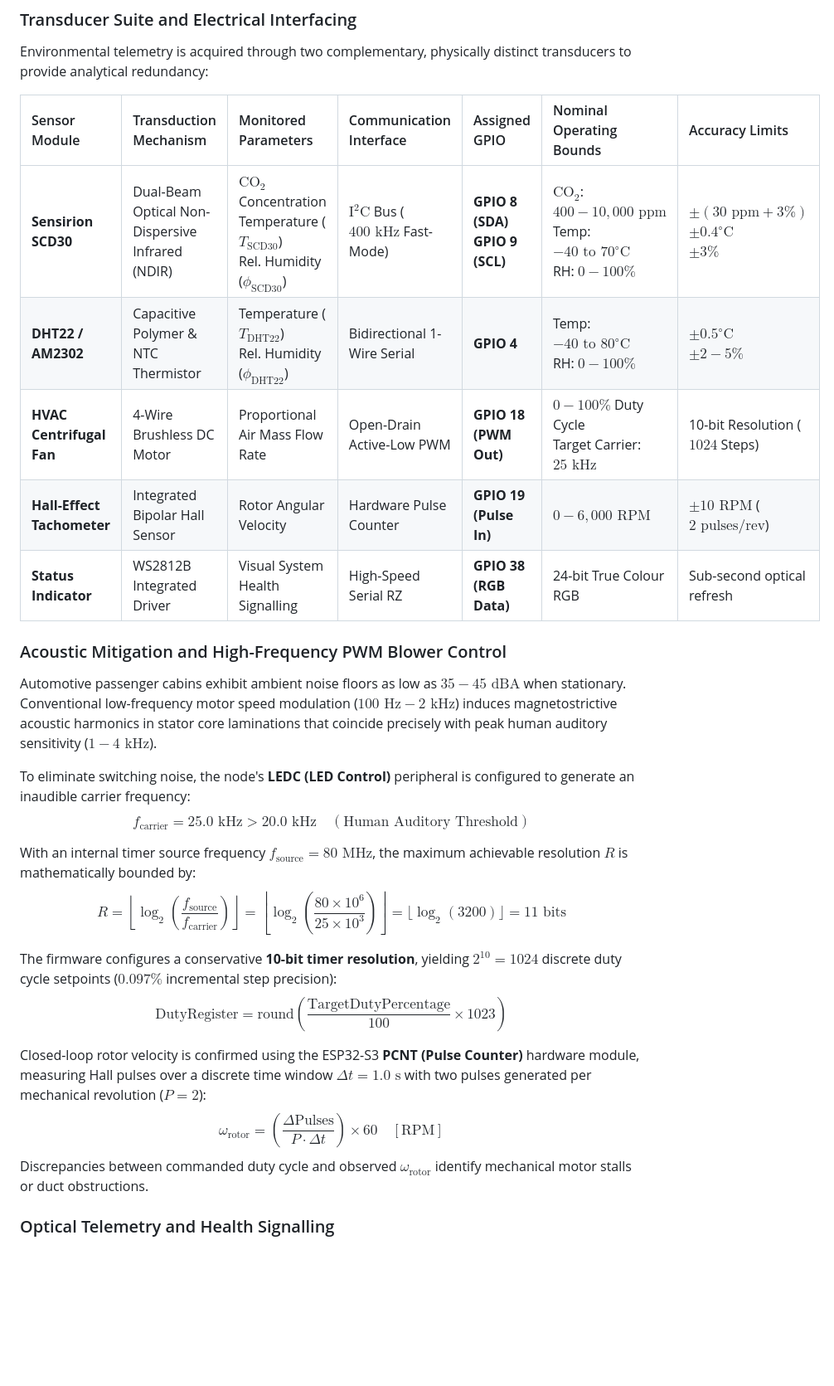
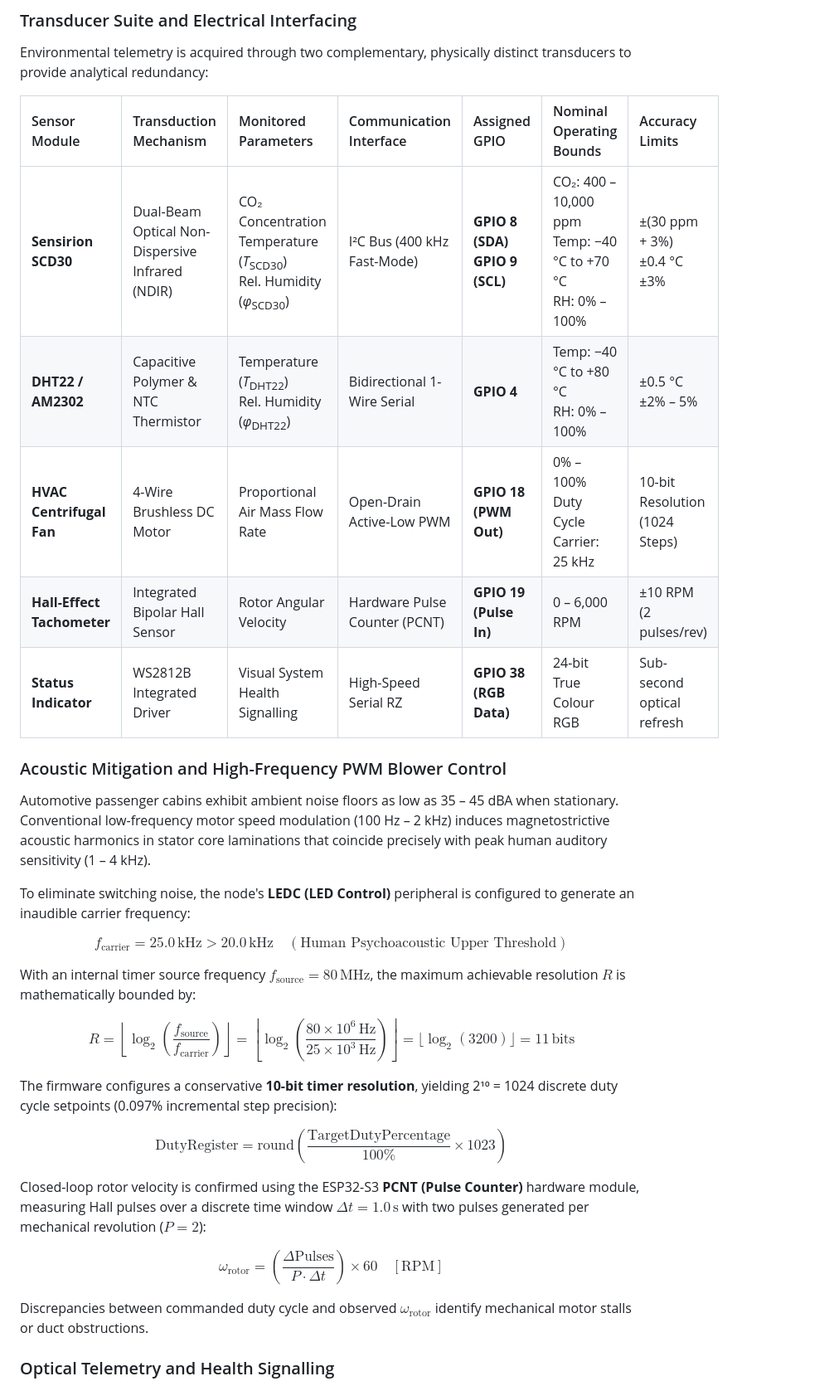
Before and after one commit to imosudi/HVAC-iot-monitoring, a Markdown page: README.md, the part around one of its changes. Shown at 83% size. Rendered like a GitHub page; blank space fills up the shorter version.

```diff
--- a/README.md
+++ b/README.md
@@ -221,27 +224,40 @@ Environmental telemetry is acquired through two complementary, physically distin
 
 | Sensor Module | Transduction Mechanism | Monitored Parameters | Communication Interface | Assigned GPIO | Nominal Operating Bounds | Accuracy Limits |
 | :--- | :--- | :--- | :--- | :--- | :--- | :--- |
-| **Sensirion SCD30** | Dual-Beam Optical Non-Dispersive Infrared (NDIR) | $\text{CO}_2$ Concentration<br>Temperature ($T_{\text{SCD30}}$)<br>Rel. Humidity ($\phi_{\text{SCD30}}$) | $\text{I}^2\text{C}$ Bus ($400\text{ kHz}$ Fast-Mode) | **GPIO 8 (SDA)**<br>**GPIO 9 (SCL)** | $\text{CO}_2$: $400 - 10{,}000\text{ ppm}$<br>Temp: $-40\text{ to }70^\circ\text{C}$<br>RH: $0 - 100\%$ | $\pm (30\text{ ppm} + 3\%)$<br>$\pm 0.4^\circ\text{C}$<br>$\pm 3\%$ |
-| **DHT22 / AM2302** | Capacitive Polymer & NTC Thermistor | Temperature ($T_{\text{DHT22}}$)<br>Rel. Humidity ($\phi_{\text{DHT22}}$) | Bidirectional 1-Wire Serial | **GPIO 4** | Temp: $-40\text{ to }80^\circ\text{C}$<br>RH: $0 - 100\%$ | $\pm 0.5^\circ\text{C}$<br>$\pm 2 - 5\%$ |
-| **HVAC Centrifugal Fan** | 4-Wire Brushless DC Motor | Proportional Air Mass Flow Rate | Open-Drain Active-Low PWM | **GPIO 18 (PWM Out)** | $0 - 100\%$ Duty Cycle<br>Target Carrier: $25\text{ kHz}$ | 10-bit Resolution ($1024$ Steps) |
-| **Hall-Effect Tachometer** | Integrated Bipolar Hall Sensor | Rotor Angular Velocity | Hardware Pulse Counter | **GPIO 19 (Pulse In)** | $0 - 6{,}000\text{ RPM}$ | $\pm 10\text{ RPM}$ ($2\text{ pulses/rev}$) |
+| **Sensirion SCD30** | Dual-Beam Optical Non-Dispersive Infrared (NDIR) | CO₂ Concentration<br>Temperature (*T*<sub>SCD30</sub>)<br>Rel. Humidity (*φ*<sub>SCD30</sub>) | I²C Bus (400 kHz Fast-Mode) | **GPIO 8 (SDA)**<br>**GPIO 9 (SCL)** | CO₂: 400 – 10,000 ppm<br>Temp: −40 °C to +70 °C<br>RH: 0% – 100% | ±(30 ppm + 3%)<br>±0.4 °C<br>±3% |
+| **DHT22 / AM2302** | Capacitive Polymer & NTC Thermistor | Temperature (*T*<sub>DHT22</sub>)<br>Rel. Humidity (*φ*<sub>DHT22</sub>) | Bidirectional 1-Wire Serial | **GPIO 4** | Temp: −40 °C to +80 °C<br>RH: 0% – 100% | ±0.5 °C<br>±2% – 5% |
+| **HVAC Centrifugal Fan** | 4-Wire Brushless DC Motor | Proportional Air Mass Flow Rate | Open-Drain Active-Low PWM | **GPIO 18 (PWM Out)** | 0% – 100% Duty Cycle<br>Carrier: 25 kHz | 10-bit Resolution (1024 Steps) |
+| **Hall-Effect Tachometer** | Integrated Bipolar Hall Sensor | Rotor Angular Velocity | Hardware Pulse Counter (PCNT) | **GPIO 19 (Pulse In)** | 0 – 6,000 RPM | ±10 RPM (2 pulses/rev) |
 | **Status Indicator** | WS2812B Integrated Driver | Visual System Health Signalling | High-Speed Serial RZ | **GPIO 38 (RGB Data)** | 24-bit True Colour RGB | Sub-second optical refresh |
 
 ### Acoustic Mitigation and High-Frequency PWM Blower Control
-Automotive passenger cabins exhibit ambient noise floors as low as $35 - 45\text{ dBA}$ when stationary. Conventional low-frequency motor speed modulation ($100\text{ Hz} - 2\text{ kHz}$) induces magnetostrictive acoustic harmonics in stator core laminations that coincide precisely with peak human auditory sensitivity ($1 - 4\text{ kHz}$).
+Automotive passenger cabins exhibit ambient noise floors as low as 35 – 45 dBA when stationary. Conventional low-frequency motor speed modulation (100 Hz – 2 kHz) induces magnetostrictive acoustic harmonics in stator core laminations that coincide precisely with peak human auditory sensitivity (1 – 4 kHz).
 
 To eliminate switching noise, the node's **LEDC (LED Control)** peripheral is configured to generate an inaudible carrier frequency:
-$$f_{\text{carrier}} = 25.0\text{ kHz} > 20.0\text{ kHz} \quad (\text{Human Auditory Threshold})$$
 
-With an internal timer source frequency $f_{\text{source}} = 80\text{ MHz}$, the maximum achievable resolution $R$ is mathematically bounded by:
-$$R = \left\lfloor \log_2 \left( \frac{f_{\text{source}}}{f_{\text{carrier}}} \right) \right\rfloor = \left\lfloor \log_2 \left( \frac{80\times 10^6}{25\times 10^3} \right) \right\rfloor = \lfloor \log_2 (3200) \rfloor = 11\text{ bits}$$
+$$
+f_{\mathrm{carrier}} = 25.0\,\mathrm{kHz} > 20.0\,\mathrm{kHz} \quad (\text{Human Psychoacoustic Upper Threshold})
+$$
 
-The firmware configures a conservative **10-bit timer resolution**, yielding $2^{10} = 1024$ discrete duty cycle setpoints ($0.097\%$ incremental step precision):
-$$\text{DutyRegister} = \text{round}\left( \frac{\text{TargetDutyPercentage}}{100} \times 1023 \right)$$
+With an internal timer source frequency $f_{\mathrm{source}} = 80\,\mathrm{MHz}$, the maximum achievable resolution $R$ is mathematically bounded by:
 
-Closed-loop rotor velocity is confirmed using the ESP32-S3 **PCNT (Pulse Counter)** hardware module, measuring Hall pulses over a discrete time window $\Delta t = 1.0\text{ s}$ with two pulses generated per mechanical revolution ($P = 2$):
-$$\omega_{\text{rotor}} = \left( \frac{\Delta \text{Pulses}}{P \cdot \Delta t} \right) \times 60 \quad [\text{RPM}]$$
-Discrepancies between commanded duty cycle and observed $\omega_{\text{rotor}}$ identify mechanical motor stalls or duct obstructions.
+$$
+R = \left\lfloor \log_2 \left( \frac{f_{\mathrm{source}}}{f_{\mathrm{carrier}}} \right) \right\rfloor = \left\lfloor \log_2 \left( \frac{80 \times 10^6\,\mathrm{Hz}}{25 \times 10^3\,\mathrm{Hz}} \right) \right\rfloor = \lfloor \log_2 (3200) \rfloor = 11\,\text{bits}
+$$
+
+The firmware configures a conservative **10-bit timer resolution**, yielding 2¹⁰ = 1024 discrete duty cycle setpoints (0.097% incremental step precision):
+
+$$
+\mathrm{DutyRegister} = \mathrm{round}\left( \frac{\text{TargetDutyPercentage}}{100\%} \times 1023 \right)
+$$
+
+Closed-loop rotor velocity is confirmed using the ESP32-S3 **PCNT (Pulse Counter)** hardware module, measuring Hall pulses over a discrete time window $\Delta t = 1.0\,\mathrm{s}$ with two pulses generated per mechanical revolution ($P = 2$):
+
+$$
+\omega_{\mathrm{rotor}} = \left( \frac{\Delta \mathrm{Pulses}}{P \cdot \Delta t} \right) \times 60 \quad [\mathrm{RPM}]
+$$
+
+Discrepancies between commanded duty cycle and observed $\omega_{\mathrm{rotor}}$ identify mechanical motor stalls or duct obstructions.
 
 ### Optical Telemetry and Health Signalling
 Local optical state reporting is driven by an addressable RGB LED indicating current operational and air quality parameters:
```
Also changed, not shown: other parts of README.md (+58 -43 lines), docs/academic_expose.md (deleted, +0 -147 lines).
